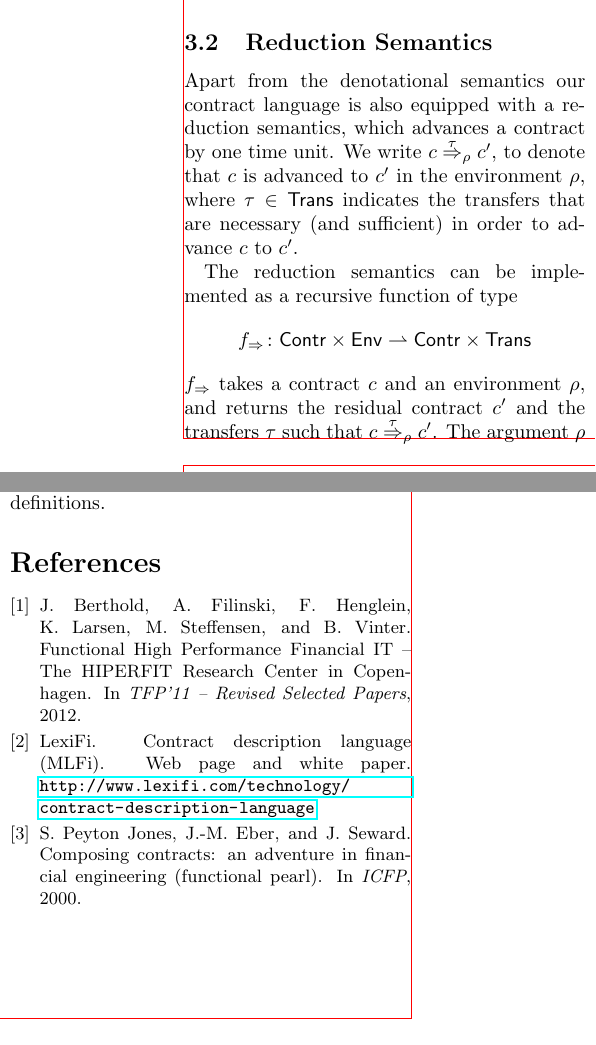
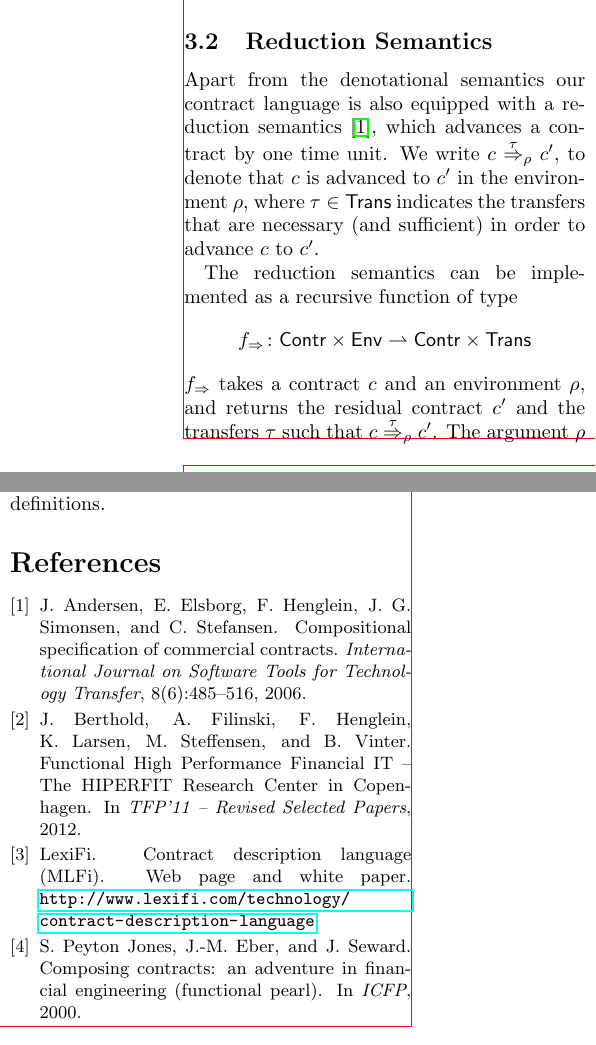
Before and after one commit to HIPERFIT/contracts, a LaTeX paper (doc/nwpt14/NWPT14Contracts.tex, which reads doc/nwpt14/NWPT14Contracts.bib): two parts of the columns of page 3 of 3, joined at a grey line, cut so that both start at the same text. Compiled offline with pdfLaTeX.

Commit message:
citation for reduction semantics

```diff
--- a/doc/nwpt14/NWPT14Contracts.bib
+++ b/doc/nwpt14/NWPT14Contracts.bib
@@ -28,3 +28,14 @@
                Revised Selected Papers},
   year = 	 {2012}
 }
+
+@Article{andersen06sttt,
+  Title                    = {Compositional specification of commercial contracts},
+  Author                   = {Andersen, Jesper and Elsborg, Ebbe and Henglein, Fritz and Simonsen, Jakob Grue and Stefansen, Christian},
+  Journal                  = {International Journal on Software Tools for Technology Transfer},
+  Year                     = {2006},
+  Number                   = {6},
+  Pages                    = {485--516},
+  Volume                   = {8},
+  Publisher                = {Springer-Verlag}
+}
--- a/doc/nwpt14/NWPT14Contracts.tex
+++ b/doc/nwpt14/NWPT14Contracts.tex
@@ -287,11 +287,11 @@ environment.
 
 
 Apart from the denotational semantics our contract language is also
-equipped with a reduction semantics, which advances a contract by one
-time unit. We write $c \cRed \rho \tau c'$, to denote that $c$ is
-advanced to $c'$ in the environment $\rho$, where $\tau \in
-\type{Trans}$ indicates the transfers that are necessary (and
-sufficient) in order to advance $c$ to $c'$.
+equipped with a reduction semantics~\cite{andersen06sttt}, which
+advances a contract by one time unit. We write $c \cRed \rho \tau c'$,
+to denote that $c$ is advanced to $c'$ in the environment $\rho$,
+where $\tau \in \type{Trans}$ indicates the transfers that are
+necessary (and sufficient) in order to advance $c$ to $c'$.
 
 The reduction semantics can be implemented as a recursive function of
 type
```
